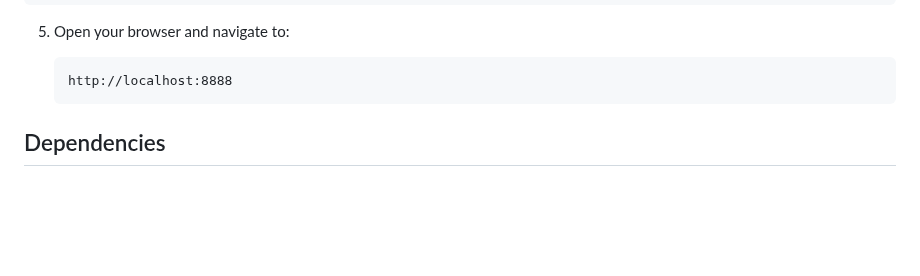
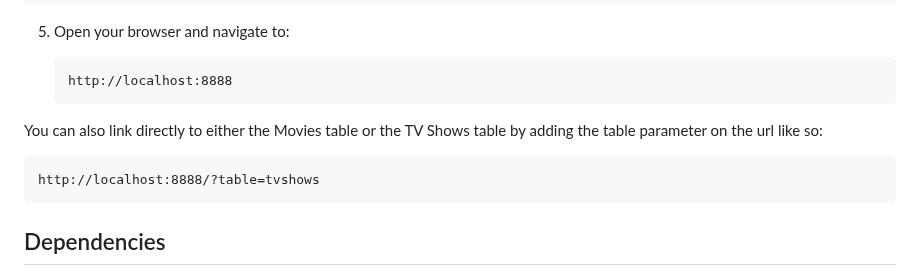
Before and after one commit to Ekoch1997/DownloadViewarr, a Markdown page: README.md, the part around the change. Drawn GitHub-style; blank space fills up the shorter version.

````diff
--- a/README.md
+++ b/README.md
@@ -73,6 +73,10 @@ const settings = {
    ```
    http://localhost:8888
    ```
+You can also link directly to either the Movies table or the TV Shows table by adding the table parameter on the url like so:
+   ```
+   http://localhost:8888/?table=tvshows
+   ```
 
 ## Dependencies
 
````
